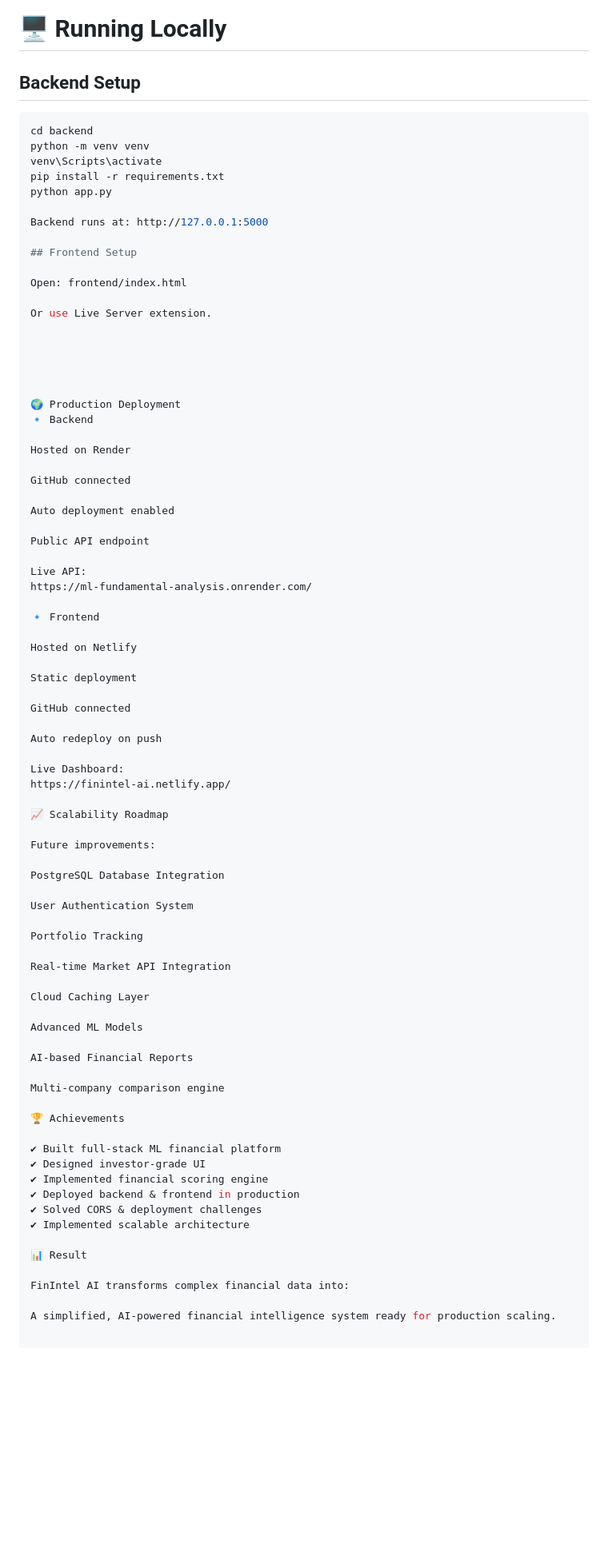
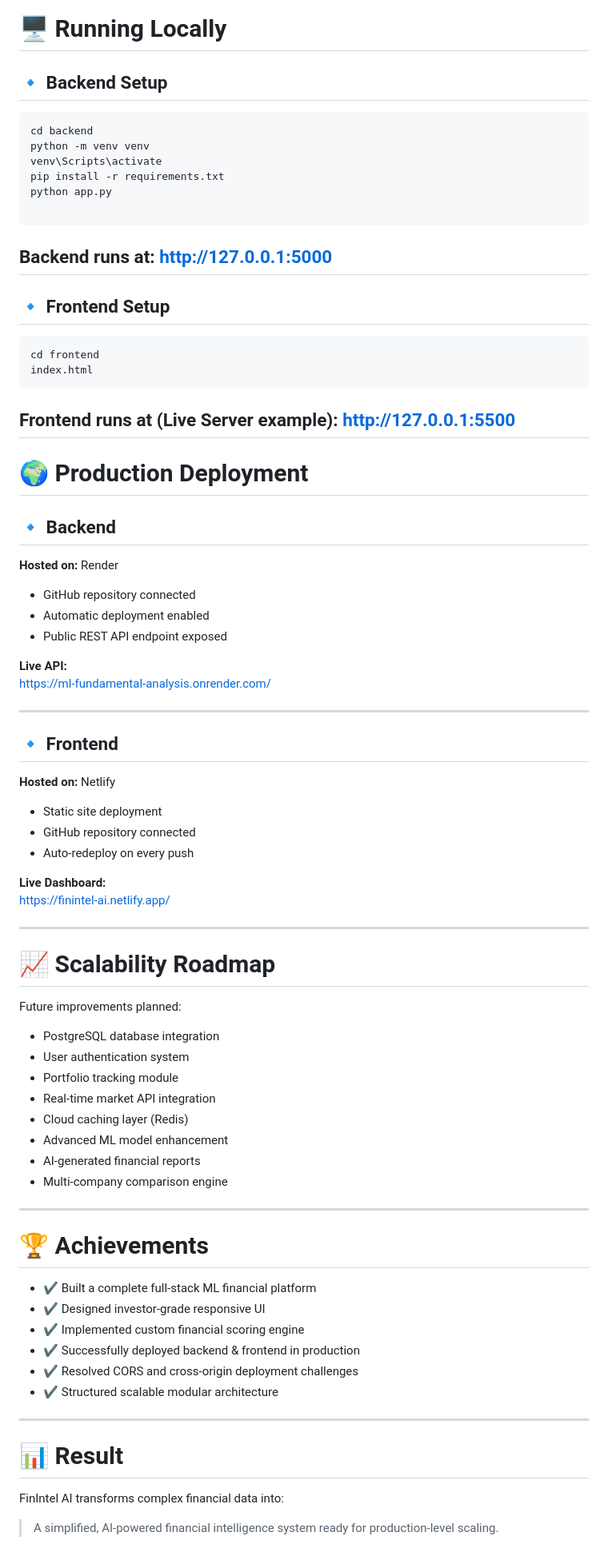
Before and after one commit to Radhikagarg20/ml-fundamental-analysis, a Markdown page: README.md, the part around the change. Shown at 80% size. GitHub-like rendering; blank space fills up the shorter version.

````diff
--- a/README.md
+++ b/README.md
@@ -222,7 +222,7 @@ Automatically generates:
 
 # 🖥 Running Locally
 
-## Backend Setup
+## 🔹 Backend Setup
 
 ```bash
 cd backend
@@ -231,76 +231,80 @@ venv\Scripts\activate
 pip install -r requirements.txt
 python app.py
 
-Backend runs at: http://127.0.0.1:5000
-
-## Frontend Setup
-
-Open: frontend/index.html
-
-Or use Live Server extension.
+```
+Backend runs at:
+http://127.0.0.1:5000
+------
 
 
+## 🔹 Frontend Setup
+
+```bash
+cd frontend
+index.html
+```
+
+Frontend runs at (Live Server example):
+http://127.0.0.1:5500
+------
 
 
+# 🌍 Production Deployment
 
-🌍 Production Deployment
-🔹 Backend
+## 🔹 Backend
 
-Hosted on Render
+**Hosted on:** Render
 
-GitHub connected
+- GitHub repository connected
+- Automatic deployment enabled
+- Public REST API endpoint exposed
 
-Auto deployment enabled
-
-Public API endpoint
-
-Live API:
+**Live API:**
 https://ml-fundamental-analysis.onrender.com/
 
-🔹 Frontend
+---
 
-Hosted on Netlify
+## 🔹 Frontend
 
-Static deployment
+**Hosted on:** Netlify
 
-GitHub connected
+- Static site deployment
+- GitHub repository connected
+- Auto-redeploy on every push
 
-Auto redeploy on push
-
-Live Dashboard:
+**Live Dashboard:**
 https://finintel-ai.netlify.app/
 
-📈 Scalability Roadmap
+---
 
-Future improvements:
+# 📈 Scalability Roadmap
 
-PostgreSQL Database Integration
+Future improvements planned:
 
-User Authentication System
+- PostgreSQL database integration
+- User authentication system
+- Portfolio tracking module
+- Real-time market API integration
+- Cloud caching layer (Redis)
+- Advanced ML model enhancement
+- AI-generated financial reports
+- Multi-company comparison engine
 
-Portfolio Tracking
+---
 
-Real-time Market API Integration
+# 🏆 Achievements
 
-Cloud Caching Layer
+- ✔ Built a complete full-stack ML financial platform
+- ✔ Designed investor-grade responsive UI
+- ✔ Implemented custom financial scoring engine
+- ✔ Successfully deployed backend & frontend in production
+- ✔ Resolved CORS and cross-origin deployment challenges
+- ✔ Structured scalable modular architecture
 
-Advanced ML Models
+---
 
-AI-based Financial Reports
-
-Multi-company comparison engine
-
-🏆 Achievements
-
-✔ Built full-stack ML financial platform
-✔ Designed investor-grade UI
-✔ Implemented financial scoring engine
-✔ Deployed backend & frontend in production
-✔ Solved CORS & deployment challenges
-✔ Implemented scalable architecture
-
-📊 Result
+# 📊 Result
 
 FinIntel AI transforms complex financial data into:
 
-A simplified, AI-powered financial intelligence system ready for production scaling.
+> A simplified, AI-powered financial intelligence system ready for production-level scaling.
````
